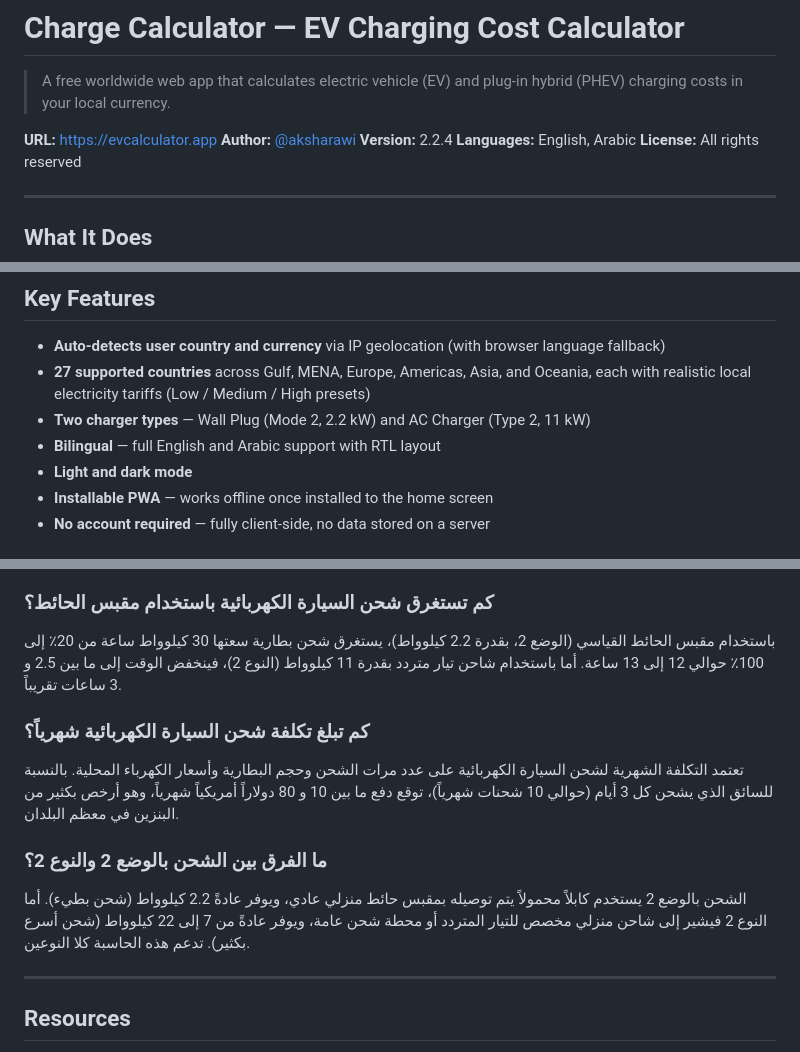
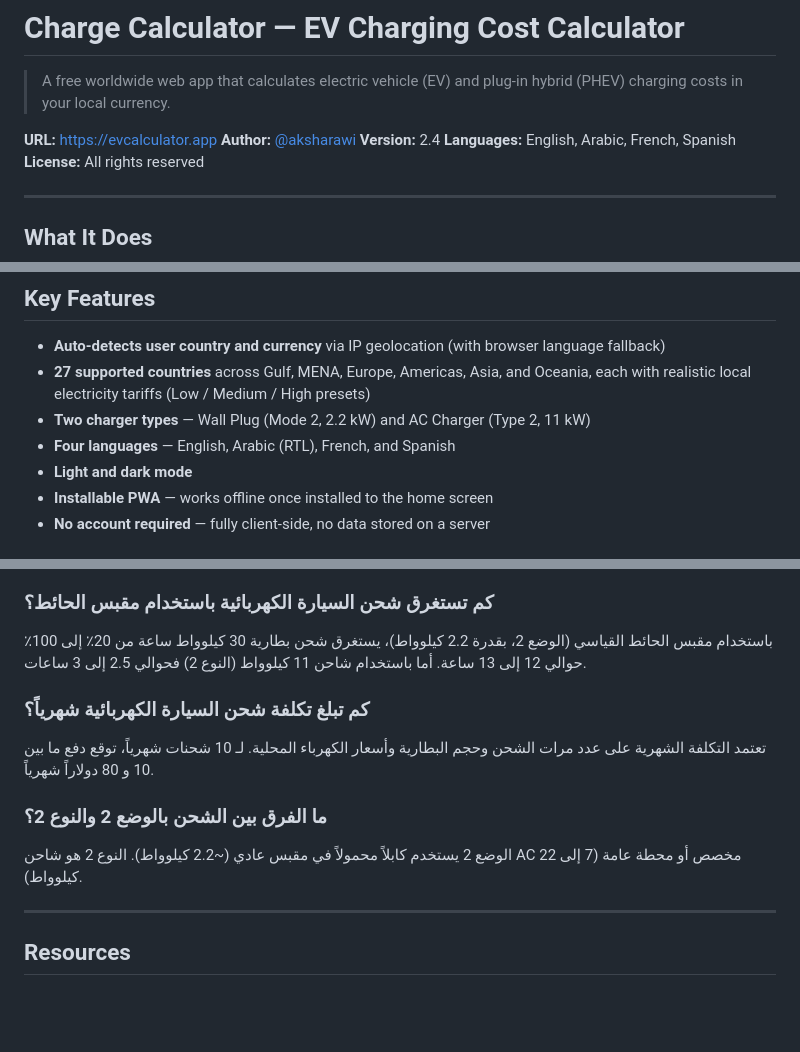
Before and after one commit to aksharawi/ev-charge-calc-Qatar, a Markdown page: index.md, 3 parts joined by grey strips. GitHub-like rendering; blank space fills up the shorter version.

Commit message:
v2.4 — Add French and Spanish languages (UI + full SEO/AEO/structured data)

```diff
--- a/index.md
+++ b/index.md
@@ -4,8 +4,8 @@
 
 **URL:** https://evcalculator.app
 **Author:** [@aksharawi](https://x.com/aksharawi)
-**Version:** 2.2.4
-**Languages:** English, Arabic
+**Version:** 2.4
+**Languages:** English, Arabic, French, Spanish
 **License:** All rights reserved
 
 -----
@@ -25,7 +25,7 @@ Users enter their battery capacity, current/target state of charge, electricity
 - **Auto-detects user country and currency** via IP geolocation (with browser language fallback)
 - **27 supported countries** across Gulf, MENA, Europe, Americas, Asia, and Oceania, each with realistic local electricity tariffs (Low / Medium / High presets)
 - **Two charger types** — Wall Plug (Mode 2, 2.2 kW) and AC Charger (Type 2, 11 kW)
-- **Bilingual** — full English and Arabic support with RTL layout
+- **Four languages** — English, Arabic (RTL), French, and Spanish
 - **Light and dark mode**
 - **Installable PWA** — works offline once installed to the home screen
 - **No account required** — fully client-side, no data stored on a server
@@ -77,15 +117,15 @@ Mode 2 charging uses a portable cable that plugs into a regular household wall s
 
 ### كم تستغرق شحن السيارة الكهربائية باستخدام مقبس الحائط؟
 
-باستخدام مقبس الحائط القياسي (الوضع 2، بقدرة 2.2 كيلوواط)، يستغرق شحن بطارية سعتها 30 كيلوواط ساعة من 20٪ إلى 100٪ حوالي 12 إلى 13 ساعة. أما باستخدام شاحن تيار متردد بقدرة 11 كيلوواط (النوع 2)، فينخفض الوقت إلى ما بين 2.5 و 3 ساعات تقريباً.
+باستخدام مقبس الحائط القياسي (الوضع 2، بقدرة 2.2 كيلوواط)، يستغرق شحن بطارية 30 كيلوواط ساعة من 20٪ إلى 100٪ حوالي 12 إلى 13 ساعة. أما باستخدام شاحن 11 كيلوواط (النوع 2) فحوالي 2.5 إلى 3 ساعات.
 
 ### كم تبلغ تكلفة شحن السيارة الكهربائية شهرياً؟
 
-تعتمد التكلفة الشهرية لشحن السيارة الكهربائية على عدد مرات الشحن وحجم البطارية وأسعار الكهرباء المحلية. بالنسبة للسائق الذي يشحن كل 3 أيام (حوالي 10 شحنات شهرياً)، توقع دفع ما بين 10 و 80 دولاراً أمريكياً شهرياً، وهو أرخص بكثير من البنزين في معظم البلدان.
+تعتمد التكلفة الشهرية على عدد مرات الشحن وحجم البطارية وأسعار الكهرباء المحلية. لـ 10 شحنات شهرياً، توقع دفع ما بين 10 و 80 دولاراً شهرياً.
 
 ### ما الفرق بين الشحن بالوضع 2 والنوع 2؟
 
-الشحن بالوضع 2 يستخدم كابلاً محمولاً يتم توصيله بمقبس حائط منزلي عادي، ويوفر عادةً 2.2 كيلوواط (شحن بطيء). أما النوع 2 فيشير إلى شاحن منزلي مخصص للتيار المتردد أو محطة شحن عامة، ويوفر عادةً من 7 إلى 22 كيلوواط (شحن أسرع بكثير). تدعم هذه الحاسبة كلا النوعين.
+الوضع 2 يستخدم كابلاً محمولاً في مقبس عادي (~2.2 كيلوواط). النوع 2 هو شاحن AC مخصص أو محطة عامة (7 إلى 22 كيلوواط).
 
 -----
 
```
Also changed, not shown: other parts of index.md (+47 -7 lines).
